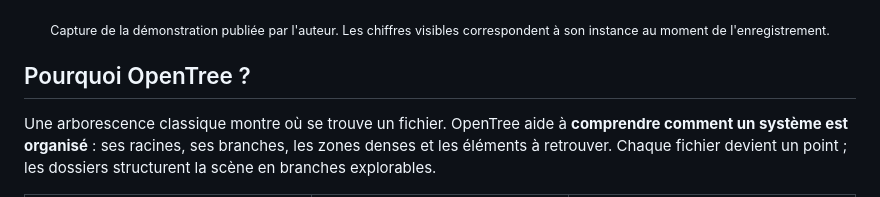
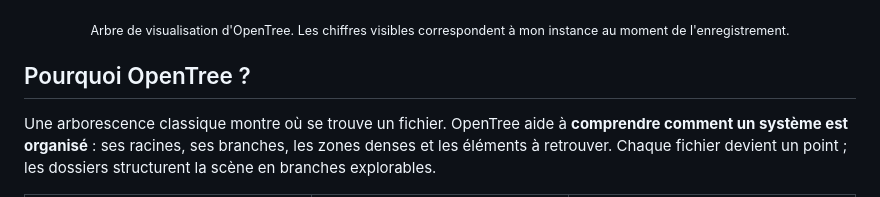
Before and after one commit to TristanBqn/opentree, a Markdown page: README.md, the part around the change. Rendered like a GitHub page.

```diff
--- a/README.md
+++ b/README.md
@@ -12,7 +12,7 @@ Visualisation 3D des fichiers, dossiers et conteneurs Docker, directement dans l
 
 ![Vue d'ensemble d'OpenTree : les arborescences prennent la forme d'îles et de branches colorées](docs/images/opentree-overview.png)
 
-<p align="center"><sub>Capture de la démonstration publiée par l'auteur. Les chiffres visibles correspondent à son instance au moment de l'enregistrement.</sub></p>
+<p align="center"><sub> Arbre de visualisation d'OpenTree. Les chiffres visibles correspondent à mon instance au moment de l'enregistrement.</sub></p>
 
 ## Pourquoi OpenTree ?
 
```
